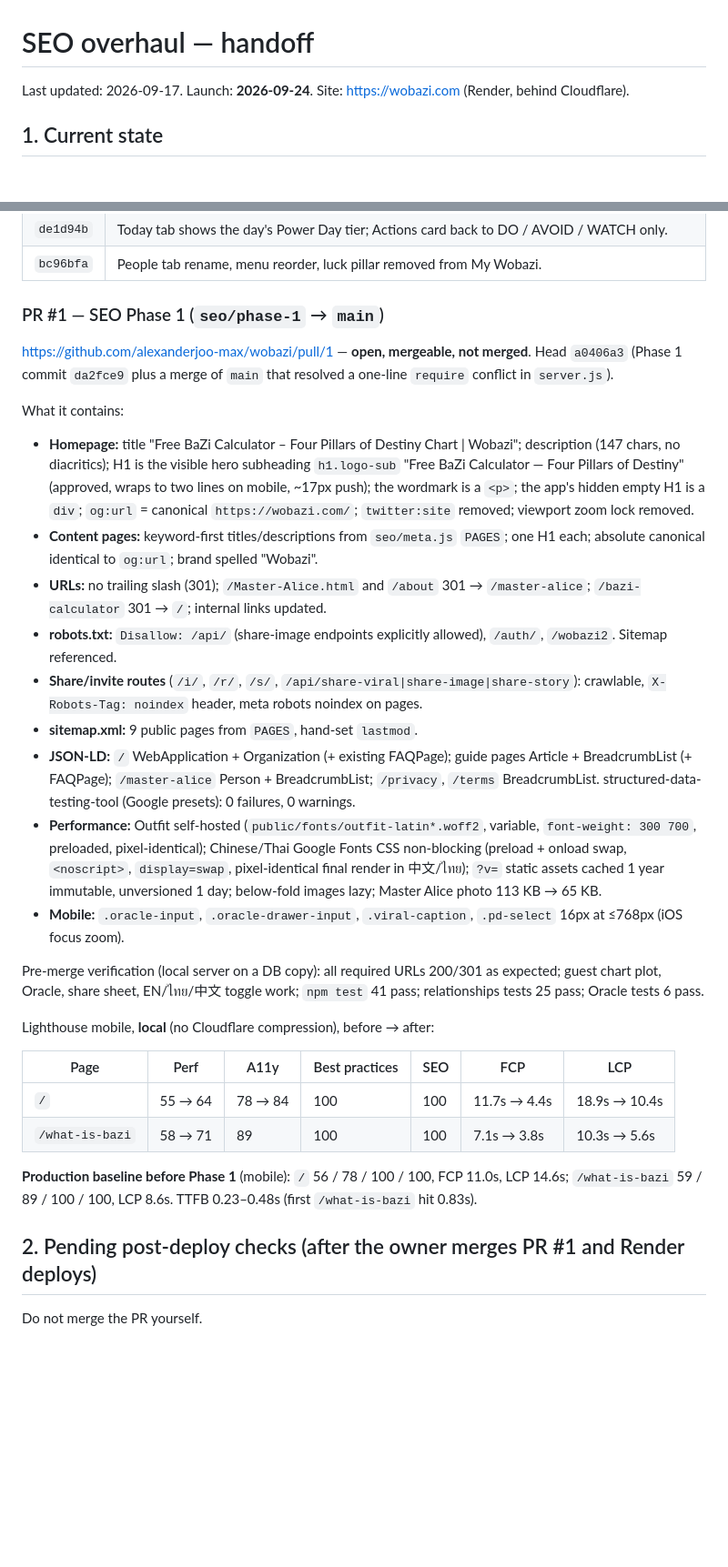
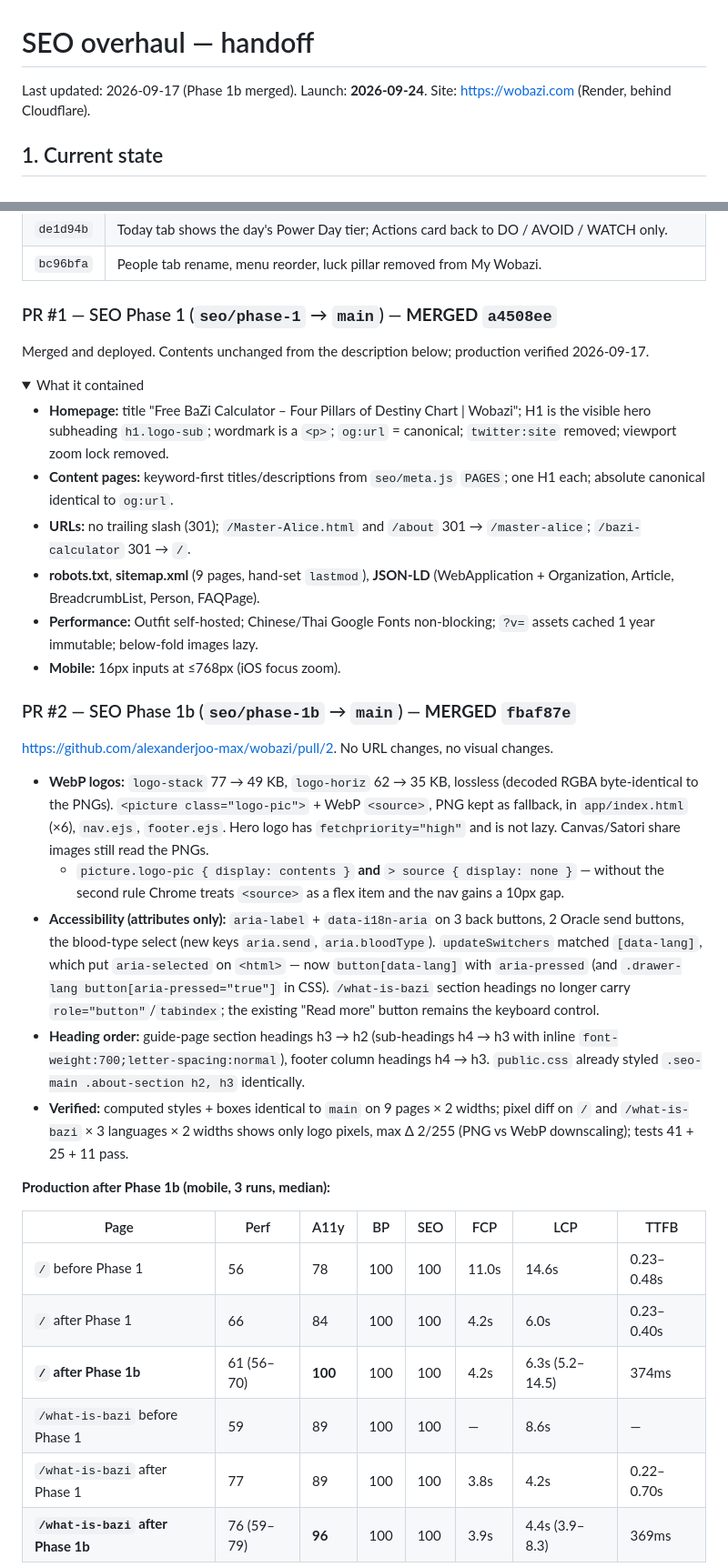
Before and after one commit to alexanderjoo-max/wobazi, a Markdown page: docs/HANDOFF-SEO.md, 2 parts joined by grey strips. Shown at 91% size. Rendered like a GitHub page; folded sections open; blank space fills up the shorter version.

Commit message:
docs: SEO handoff — Phase 1b merged and production-verified, contrast list, open bug PR
Co-Authored-By: Claude Opus 5 <noreply@anthropic.com>

```diff
--- a/docs/HANDOFF-SEO.md
+++ b/docs/HANDOFF-SEO.md
@@ -1,6 +1,6 @@
 # SEO overhaul — handoff
 
-Last updated: 2026-09-17. Launch: **2026-09-24**. Site: https://wobazi.com (Render, behind Cloudflare).
+Last updated: 2026-09-17 (Phase 1b merged). Launch: **2026-09-24**. Site: https://wobazi.com (Render, behind Cloudflare).
 
 ## 1. Current state
 
@@ -13,31 +13,37 @@ Up to date with `origin/main`. Latest commits:
 | `de1d94b` | Today tab shows the day's Power Day tier; Actions card back to DO / AVOID / WATCH only. |
 | `bc96bfa` | People tab rename, menu reorder, luck pillar removed from My Wobazi. |
 
-### PR #1 — SEO Phase 1 (`seo/phase-1` → `main`)
-https://github.com/alexanderjoo-max/wobazi/pull/1 — **open, mergeable, not merged**. Head `a0406a3` (Phase 1 commit `da2fce9` plus a merge of `main` that resolved a one-line `require` conflict in `server.js`).
+### PR #1 — SEO Phase 1 (`seo/phase-1` → `main`) — **MERGED** `a4508ee`
+Merged and deployed. Contents unchanged from the description below; production verified 2026-09-17.
 
-What it contains:
-- **Homepage:** title "Free BaZi Calculator – Four Pillars of Destiny Chart | Wobazi"; description (147 chars, no diacritics); H1 is the visible hero subheading `h1.logo-sub` "Free BaZi Calculator — Four Pillars of Destiny" (approved, wraps to two lines on mobile, ~17px push); the wordmark is a `<p>`; the app's hidden empty H1 is a `div`; `og:url` = canonical `https://wobazi.com/`; `twitter:site` removed; viewport zoom lock removed.
-- **Content pages:** keyword-first titles/descriptions from `seo/meta.js` `PAGES`; one H1 each; absolute canonical identical to `og:url`; brand spelled "Wobazi".
-- **URLs:** no trailing slash (301); `/Master-Alice.html` and `/about` 301 → `/master-alice`; `/bazi-calculator` 301 → `/`; internal links updated.
-- **robots.txt:** `Disallow: /api/` (share-image endpoints explicitly allowed), `/auth/`, `/wobazi2`. Sitemap referenced.
-- **Share/invite routes** (`/i/`, `/r/`, `/s/`, `/api/share-viral|share-image|share-story`): crawlable, `X-Robots-Tag: noindex` header, meta robots noindex on pages.
-- **sitemap.xml:** 9 public pages from `PAGES`, hand-set `lastmod`.
-- **JSON-LD:** `/` WebApplication + Organization (+ existing FAQPage); guide pages Article + BreadcrumbList (+ FAQPage); `/master-alice` Person + BreadcrumbList; `/privacy`, `/terms` BreadcrumbList. structured-data-testing-tool (Google presets): 0 failures, 0 warnings.
-- **Performance:** Outfit self-hosted (`public/fonts/outfit-latin*.woff2`, variable, `font-weight: 300 700`, preloaded, pixel-identical); Chinese/Thai Google Fonts CSS non-blocking (preload + onload swap, `<noscript>`, `display=swap`, pixel-identical final render in 中文/ไทย); `?v=` static assets cached 1 year immutable, unversioned 1 day; below-fold images lazy; Master Alice photo 113 KB → 65 KB.
-- **Mobile:** `.oracle-input`, `.oracle-drawer-input`, `.viral-caption`, `.pd-select` 16px at ≤768px (iOS focus zoom).
+<details>
+<summary>What it contained</summary>
 
-Pre-merge verification (local server on a DB copy): all required URLs 200/301 as expected; guest chart plot, Oracle, share sheet, EN/ไทย/中文 toggle work; `npm test` 41 pass; relationships tests 25 pass; Oracle tests 6 pass.
+- **Homepage:** title "Free BaZi Calculator – Four Pillars of Destiny Chart | Wobazi"; H1 is the visible hero subheading `h1.logo-sub`; wordmark is a `<p>`; `og:url` = canonical; `twitter:site` removed; viewport zoom lock removed.
+- **Content pages:** keyword-first titles/descriptions from `seo/meta.js` `PAGES`; one H1 each; absolute canonical identical to `og:url`.
+- **URLs:** no trailing slash (301); `/Master-Alice.html` and `/about` 301 → `/master-alice`; `/bazi-calculator` 301 → `/`.
+- **robots.txt**, **sitemap.xml** (9 pages, hand-set `lastmod`), **JSON-LD** (WebApplication + Organization, Article, BreadcrumbList, Person, FAQPage).
+- **Performance:** Outfit self-hosted; Chinese/Thai Google Fonts non-blocking; `?v=` assets cached 1 year immutable; below-fold images lazy.
+- **Mobile:** 16px inputs at ≤768px (iOS focus zoom).
+</details>
 
-Lighthouse mobile, **local** (no Cloudflare compression), before → after:
+### PR #2 — SEO Phase 1b (`seo/phase-1b` → `main`) — **MERGED** `fbaf87e`
+https://github.com/alexanderjoo-max/wobazi/pull/2. No URL changes, no visual changes.
 
-| Page | Perf | A11y | Best practices | SEO | FCP | LCP |
-|---|---|---|---|---|---|---|
-| `/` | 55 → 64 | 78 → 84 | 100 | 100 | 11.7s → 4.4s | 18.9s → 10.4s |
-| `/what-is-bazi` | 58 → 71 | 89 | 100 | 100 | 7.1s → 3.8s | 10.3s → 5.6s |
+- **WebP logos:** `logo-stack` 77 → 49 KB, `logo-horiz` 62 → 35 KB, lossless (decoded RGBA byte-identical to the PNGs). `<picture class="logo-pic">` + WebP `<source>`, PNG kept as fallback, in `app/index.html` (×6), `nav.ejs`, `footer.ejs`. Hero logo has `fetchpriority="high"` and is not lazy. Canvas/Satori share images still read the PNGs.
+  - `picture.logo-pic { display: contents }` **and** `> source { display: none }` — without the second rule Chrome treats `<source>` as a flex item and the nav gains a 10px gap.
+- **Accessibility (attributes only):** `aria-label` + `data-i18n-aria` on 3 back buttons, 2 Oracle send buttons, the blood-type select (new keys `aria.send`, `aria.bloodType`). `updateSwitchers` matched `[data-lang]`, which put `aria-selected` on `<html>` — now `button[data-lang]` with `aria-pressed` (and `.drawer-lang button[aria-pressed="true"]` in CSS). `/what-is-bazi` section headings no longer carry `role="button"`/`tabindex`; the existing "Read more" button remains the keyboard control.
+- **Heading order:** guide-page section headings h3 → h2 (sub-headings h4 → h3 with inline `font-weight:700;letter-spacing:normal`), footer column headings h4 → h3. `public.css` already styled `.seo-main .about-section h2, h3` identically.
+- **Verified:** computed styles + boxes identical to `main` on 9 pages × 2 widths; pixel diff on `/` and `/what-is-bazi` × 3 languages × 2 widths shows only logo pixels, max Δ 2/255 (PNG vs WebP downscaling); tests 41 + 25 + 11 pass.
 
-**Production baseline before Phase 1** (mobile): `/` 56 / 78 / 100 / 100, FCP 11.0s, LCP 14.6s; `/what-is-bazi` 59 / 89 / 100 / 100, LCP 8.6s. TTFB 0.23–0.48s (first `/what-is-bazi` hit 0.83s).
+**Production after Phase 1b (mobile, 3 runs, median):**
 
-## 2. Pending post-deploy checks (after the owner merges PR #1 and Render deploys)
-Do not merge the PR yourself.
+| Page | Perf | A11y | BP | SEO | FCP | LCP | TTFB |
+|---|---|---|---|---|---|---|---|
+| `/` before Phase 1 | 56 | 78 | 100 | 100 | 11.0s | 14.6s | 0.23–0.48s |
+| `/` after Phase 1 | 66 | 84 | 100 | 100 | 4.2s | 6.0s | 0.23–0.40s |
+| **`/` after Phase 1b** | 61 (56–70) | **100** | 100 | 100 | 4.2s | 6.3s (5.2–14.5) | 374ms |
+| `/what-is-bazi` before Phase 1 | 59 | 89 | 100 | 100 | — | 8.6s | — |
+| `/what-is-bazi` after Phase 1 | 77 | 89 | 100 | 100 | 3.8s | 4.2s | 0.22–0.70s |
+| **`/what-is-bazi` after Phase 1b** | 76 (59–79) | **96** | 100 | 100 | 3.9s | 4.4s (3.9–8.3) | 369ms |
 
```
Also changed, not shown: other parts of docs/HANDOFF-SEO.md (+21 -9 lines).
